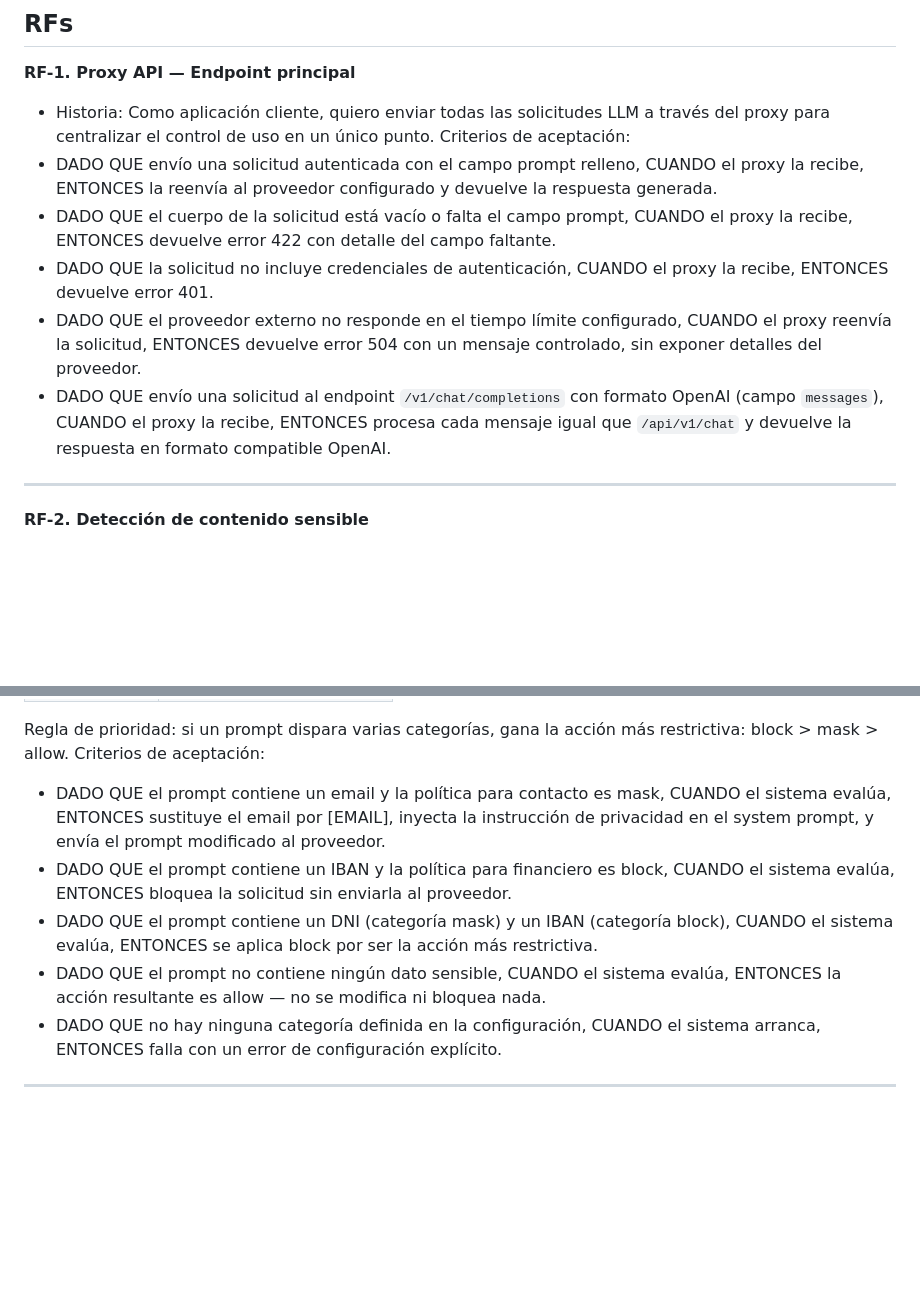
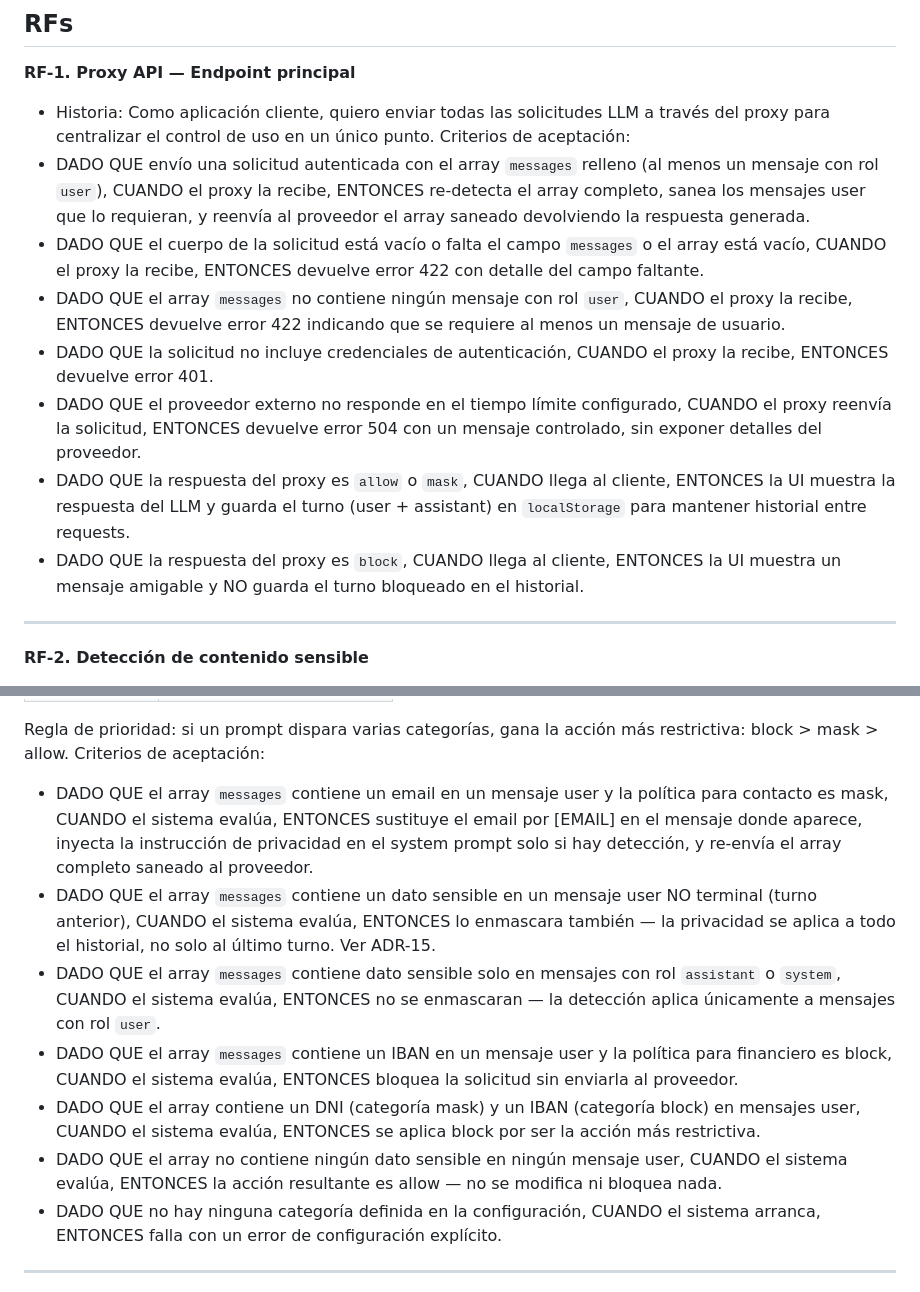
Before and after one commit to Javi-kl/llm-governance-api-proxy, a Markdown page: docs/requirements.md, 2 parts joined by grey strips. Rendered like a GitHub page; blank space fills up the shorter version.

```diff
--- a/docs/requirements.md
+++ b/docs/requirements.md
@@ -4,11 +4,13 @@
 **RF-1. Proxy API — Endpoint principal**
 - Historia: Como aplicación cliente, quiero enviar todas las solicitudes LLM a través del proxy para centralizar el control de uso en un único punto.
 Criterios de aceptación:
-- DADO QUE envío una solicitud autenticada con el campo prompt relleno, CUANDO el proxy la recibe, ENTONCES la reenvía al proveedor configurado y devuelve la respuesta generada.
-- DADO QUE el cuerpo de la solicitud está vacío o falta el campo prompt, CUANDO el proxy la recibe, ENTONCES devuelve error 422 con detalle del campo faltante.
+- DADO QUE envío una solicitud autenticada con el array `messages` relleno (al menos un mensaje con rol `user`), CUANDO el proxy la recibe, ENTONCES re-detecta el array completo, sanea los mensajes user que lo requieran, y reenvía al proveedor el array saneado devolviendo la respuesta generada.
+- DADO QUE el cuerpo de la solicitud está vacío o falta el campo `messages` o el array está vacío, CUANDO el proxy la recibe, ENTONCES devuelve error 422 con detalle del campo faltante.
+- DADO QUE el array `messages` no contiene ningún mensaje con rol `user`, CUANDO el proxy la recibe, ENTONCES devuelve error 422 indicando que se requiere al menos un mensaje de usuario.
 - DADO QUE la solicitud no incluye credenciales de autenticación, CUANDO el proxy la recibe, ENTONCES devuelve error 401.
 - DADO QUE el proveedor externo no responde en el tiempo límite configurado, CUANDO el proxy reenvía la solicitud, ENTONCES devuelve error 504 con un mensaje controlado, sin exponer detalles del proveedor.
-- DADO QUE envío una solicitud al endpoint `/v1/chat/completions` con formato OpenAI (campo `messages`), CUANDO el proxy la recibe, ENTONCES procesa cada mensaje igual que `/api/v1/chat` y devuelve la respuesta en formato compatible OpenAI.
+- DADO QUE la respuesta del proxy es `allow` o `mask`, CUANDO llega al cliente, ENTONCES la UI muestra la respuesta del LLM y guarda el turno (user + assistant) en `localStorage` para mantener historial entre requests.
+- DADO QUE la respuesta del proxy es `block`, CUANDO llega al cliente, ENTONCES la UI muestra un mensaje amigable y NO guarda el turno bloqueado en el historial.
 ---
 **RF-2. Detección de contenido sensible**
 - Historia: Como sistema, quiero inspeccionar el contenido textual de cada solicitud antes de enviarla al proveedor para detectar categorías sensibles definidas en el MVP.
@@ -45,10 +47,12 @@ contacto	|[EMAIL] o [TELEFONO]
 
 Regla de prioridad: si un prompt dispara varias categorías, gana la acción más restrictiva: block > mask > allow.
 Criterios de aceptación:
-- DADO QUE el prompt contiene un email y la política para contacto es mask, CUANDO el sistema evalúa, ENTONCES sustituye el email por [EMAIL], inyecta la instrucción de privacidad en el system prompt, y envía el prompt modificado al proveedor.
-- DADO QUE el prompt contiene un IBAN y la política para financiero es block, CUANDO el sistema evalúa, ENTONCES bloquea la solicitud sin enviarla al proveedor.
-- DADO QUE el prompt contiene un DNI (categoría mask) y un IBAN (categoría block), CUANDO el sistema evalúa, ENTONCES se aplica block por ser la acción más restrictiva.
-- DADO QUE el prompt no contiene ningún dato sensible, CUANDO el sistema evalúa, ENTONCES la acción resultante es allow — no se modifica ni bloquea nada.
+- DADO QUE el array `messages` contiene un email en un mensaje user y la política para contacto es mask, CUANDO el sistema evalúa, ENTONCES sustituye el email por [EMAIL] en el mensaje donde aparece, inyecta la instrucción de privacidad en el system prompt solo si hay detección, y re-envía el array completo saneado al proveedor.
+- DADO QUE el array `messages` contiene un dato sensible en un mensaje user NO terminal (turno anterior), CUANDO el sistema evalúa, ENTONCES lo enmascara también — la privacidad se aplica a todo el historial, no solo al último turno. Ver ADR-15.
+- DADO QUE el array `messages` contiene dato sensible solo en mensajes con rol `assistant` o `system`, CUANDO el sistema evalúa, ENTONCES no se enmascaran — la detección aplica únicamente a mensajes con rol `user`.
+- DADO QUE el array `messages` contiene un IBAN en un mensaje user y la política para financiero es block, CUANDO el sistema evalúa, ENTONCES bloquea la solicitud sin enviarla al proveedor.
+- DADO QUE el array contiene un DNI (categoría mask) y un IBAN (categoría block) en mensajes user, CUANDO el sistema evalúa, ENTONCES se aplica block por ser la acción más restrictiva.
+- DADO QUE el array no contiene ningún dato sensible en ningún mensaje user, CUANDO el sistema evalúa, ENTONCES la acción resultante es allow — no se modifica ni bloquea nada.
 - DADO QUE no hay ninguna categoría definida en la configuración, CUANDO el sistema arranca, ENTONCES falla con un error de configuración explícito.
 ---
 **RF-4. Respuesta estructurada del proxy**
```
Also changed, not shown: docs/architecture.md (+41 -18 lines), docs/overview.md (+3 -4 lines).
